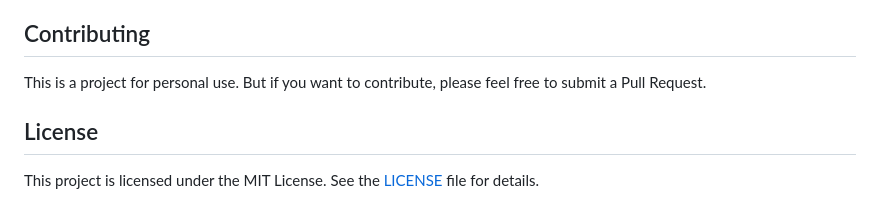
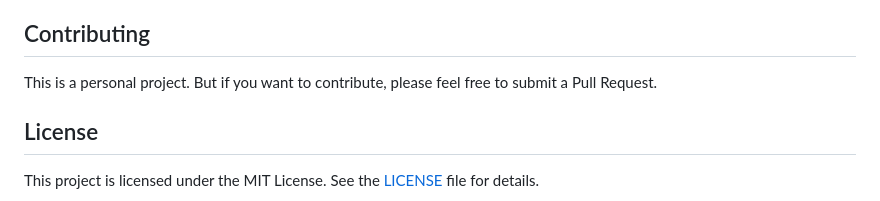
Before and after one commit to susant123/kokoro-tts, a Markdown page: README.md, the part around the change. Drawn GitHub-style.

```diff
--- a/README.md
+++ b/README.md
@@ -169,7 +169,7 @@ kokoro-tts --help-languages
 
 ## Contributing
 
-This is a project for personal use. But if you want to contribute, please feel free to submit a Pull Request.
+This is a personal project. But if you want to contribute, please feel free to submit a Pull Request.
 
 ## License
 
```
